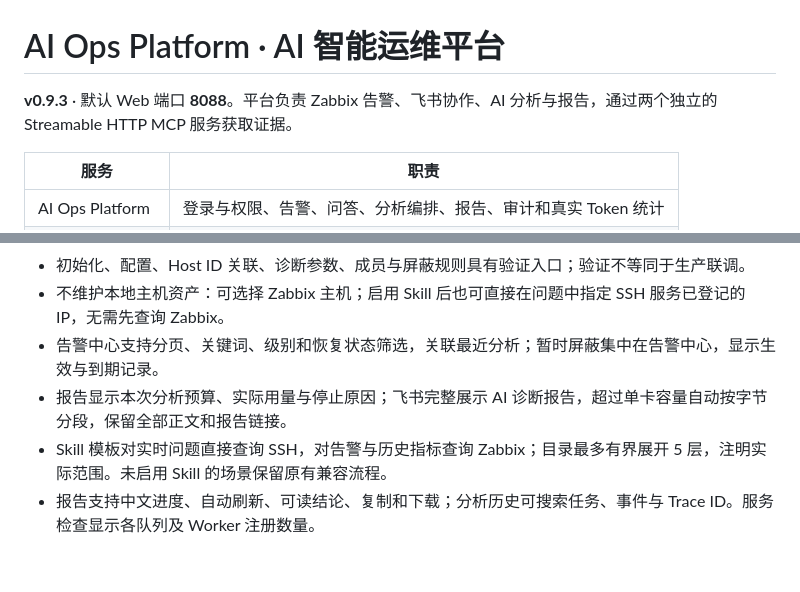
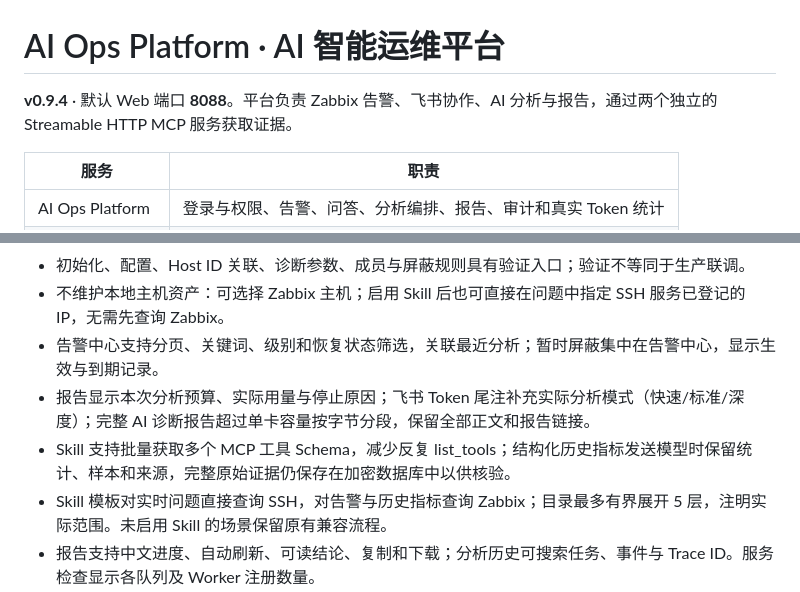
Before and after one commit to beijing10000-boop/ai-ops-platform, a Markdown page: README.md, 2 parts joined by grey strips. GitHub-like rendering; blank space fills up the shorter version.

Commit message:
docs: explain analysis mode in Feishu and cheaper Skill contexts

```diff
--- a/README.md
+++ b/README.md
@@ -1,6 +1,6 @@
 # AI Ops Platform · AI 智能运维平台
 
-**v0.9.3** · 默认 Web 端口 **8088**。平台负责 Zabbix 告警、飞书协作、AI 分析与报告，通过两个独立的 Streamable HTTP MCP 服务获取证据。
+**v0.9.4** · 默认 Web 端口 **8088**。平台负责 Zabbix 告警、飞书协作、AI 分析与报告，通过两个独立的 Streamable HTTP MCP 服务获取证据。
 
 | 服务 | 职责 |
 | --- | --- |
@@ -22,7 +22,8 @@
 - 初始化、配置、Host ID 关联、诊断参数、成员与屏蔽规则具有验证入口；验证不等同于生产联调。
 - 不维护本地主机资产：可选择 Zabbix 主机；启用 Skill 后也可直接在问题中指定 SSH 服务已登记的 IP，无需先查询 Zabbix。
 - 告警中心支持分页、关键词、级别和恢复状态筛选，关联最近分析；暂时屏蔽集中在告警中心，显示生效与到期记录。
-- 报告显示本次分析预算、实际用量与停止原因；飞书完整展示 AI 诊断报告，超过单卡容量自动按字节分段，保留全部正文和报告链接。
+- 报告显示本次分析预算、实际用量与停止原因；飞书 Token 尾注补充实际分析模式（快速/标准/深度）；完整 AI 诊断报告超过单卡容量按字节分段，保留全部正文和报告链接。
+- Skill 支持批量获取多个 MCP 工具 Schema，减少反复 list_tools；结构化历史指标发送模型时保留统计、样本和来源，完整原始证据仍保存在加密数据库中以供核验。
 - Skill 模板对实时问题直接查询 SSH，对告警与历史指标查询 Zabbix；目录最多有界展开 5 层，注明实际范围。未启用 Skill 的场景保留原有兼容流程。
 - 报告支持中文进度、自动刷新、可读结论、复制和下载；分析历史可搜索任务、事件与 Trace ID。服务检查显示各队列及 Worker 注册数量。
 - 保留分级告警、恢复关联、卡片 AI 分析、追问上下文、任务取消/重试、角色与审计、加密证据和桌面深浅色主题。
```
